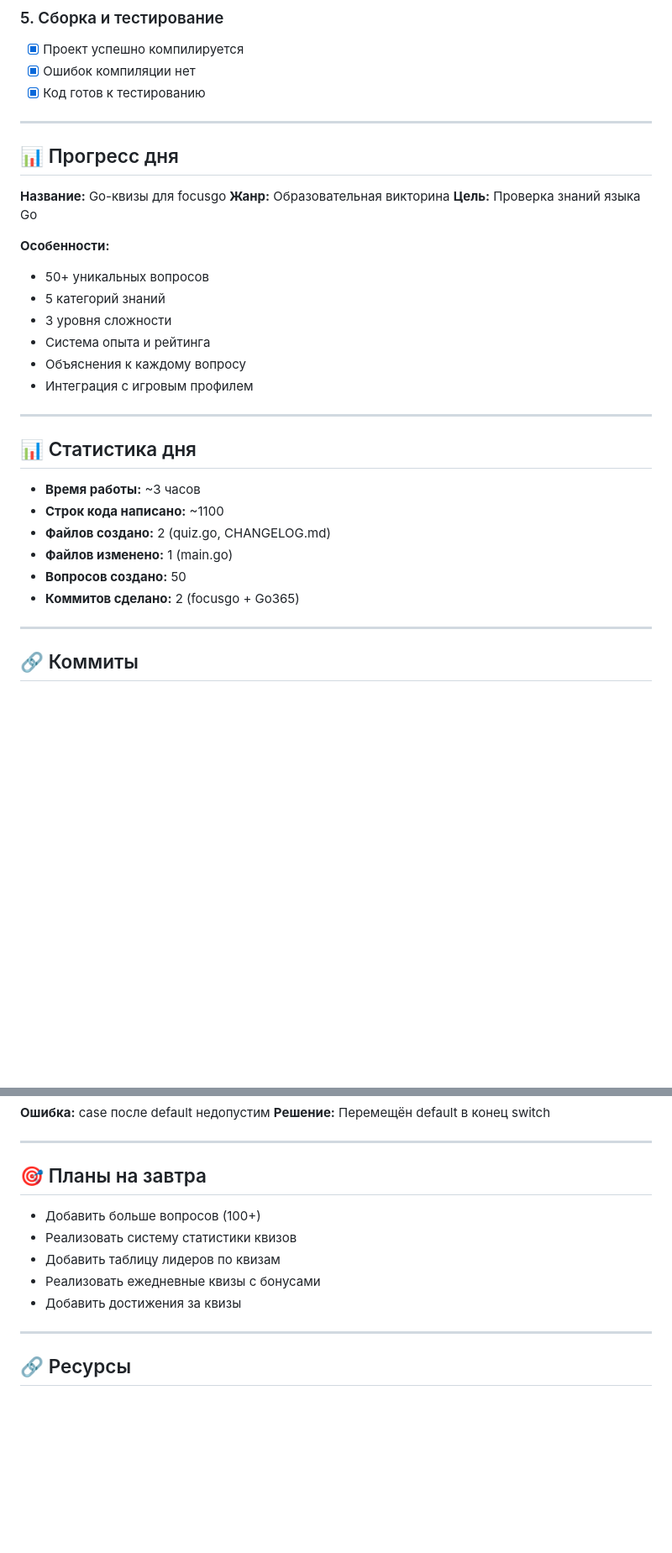
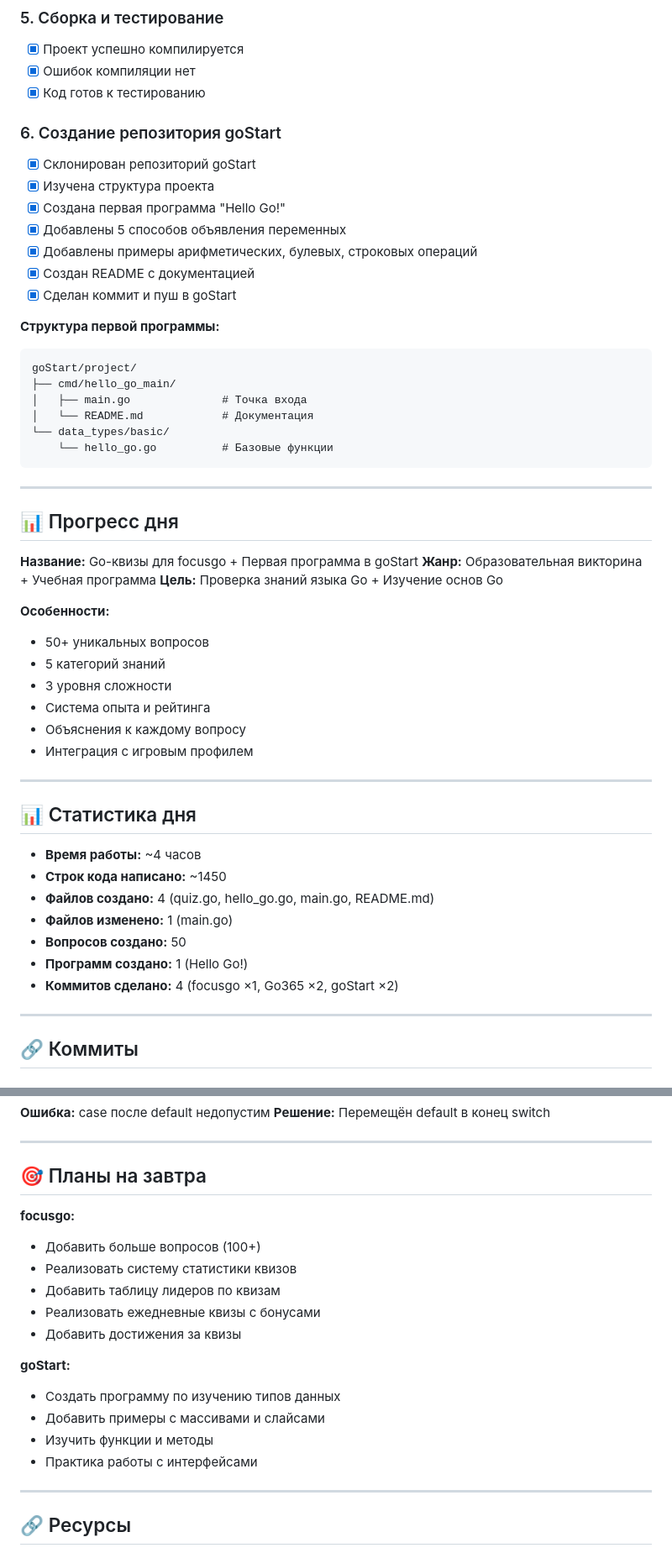
Before and after one commit to Folombas/Go365, a Markdown page: Go88/CHANGELOG.md, 2 parts joined by grey strips. Shown at 84% size. Drawn GitHub-style; blank space fills up the shorter version.

Commit message:
Update Go88 CHANGELOG with goStart first program
Co-authored-by: Qwen-Coder <qwen-coder@alibabacloud.com>

````diff
--- a/Go88/CHANGELOG.md
+++ b/Go88/CHANGELOG.md
@@ -101,13 +101,33 @@ focusgo/
 - [x] Ошибок компиляции нет
 - [x] Код готов к тестированию
 
+### 6. Создание репозитория goStart
+
+- [x] Склонирован репозиторий goStart
+- [x] Изучена структура проекта
+- [x] Создана первая программа "Hello Go!"
+- [x] Добавлены 5 способов объявления переменных
+- [x] Добавлены примеры арифметических, булевых, строковых операций
+- [x] Создан README с документацией
+- [x] Сделан коммит и пуш в goStart
+
+**Структура первой программы:**
+```
+goStart/project/
+├── cmd/hello_go_main/
+│   ├── main.go              # Точка входа
+│   └── README.md            # Документация
+└── data_types/basic/
+    └── hello_go.go          # Базовые функции
+```
+
 ---
 
 ## 📊 Прогресс дня
 
-**Название:** Go-квизы для focusgo
-**Жанр:** Образовательная викторина
-**Цель:** Проверка знаний языка Go
+**Название:** Go-квизы для focusgo + Первая программа в goStart
+**Жанр:** Образовательная викторина + Учебная программа
+**Цель:** Проверка знаний языка Go + Изучение основ Go
 
 **Особенности:**
 - 50+ уникальных вопросов
@@ -121,12 +141,13 @@ focusgo/
 
 ## 📊 Статистика дня
 
-- **Время работы:** ~3 часов
-- **Строк кода написано:** ~1100
-- **Файлов создано:** 2 (quiz.go, CHANGELOG.md)
+- **Время работы:** ~4 часов
+- **Строк кода написано:** ~1450
+- **Файлов создано:** 4 (quiz.go, hello_go.go, main.go, README.md)
 - **Файлов изменено:** 1 (main.go)
 - **Вопросов создано:** 50
-- **Коммитов сделано:** 2 (focusgo + Go365)
+- **Программ создано:** 1 (Hello Go!)
+- **Коммитов сделано:** 4 (focusgo ×1, Go365 ×2, goStart ×2)
 
 ---
 
@@ -175,11 +212,18 @@ focusgo/
 
 ## 🎯 Планы на завтра
 
+**focusgo:**
 - Добавить больше вопросов (100+)
 - Реализовать систему статистики квизов
 - Добавить таблицу лидеров по квизам
 - Реализовать ежедневные квизы с бонусами
 - Добавить достижения за квизы
+
+**goStart:**
+- Создать программу по изучению типов данных
+- Добавить примеры с массивами и слайсами
+- Изучить функции и методы
+- Практика работы с интерфейсами
 
 ---
 
````
Also changed, not shown: other parts of Go88/CHANGELOG.md (+19 -3 lines).
